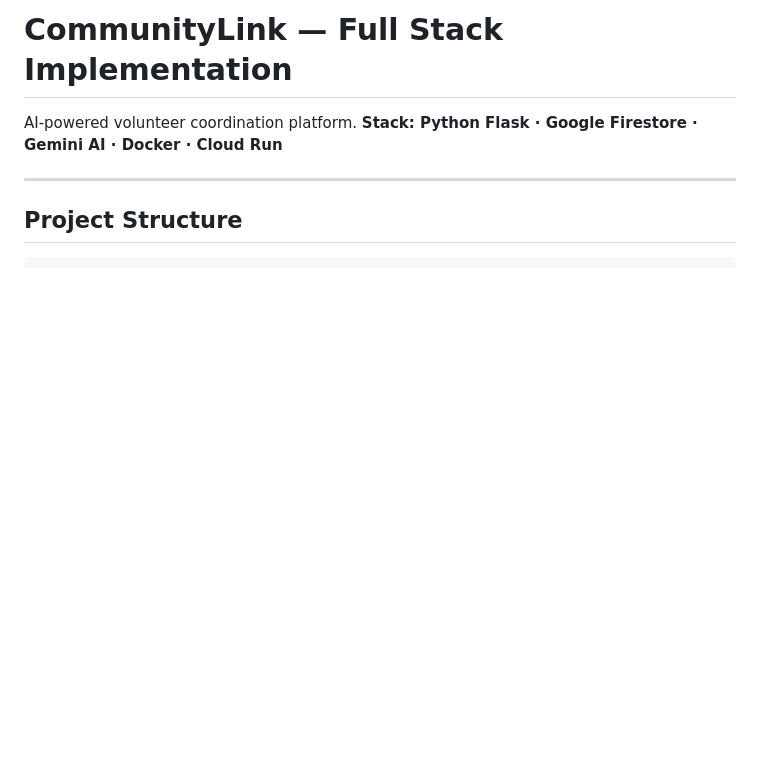
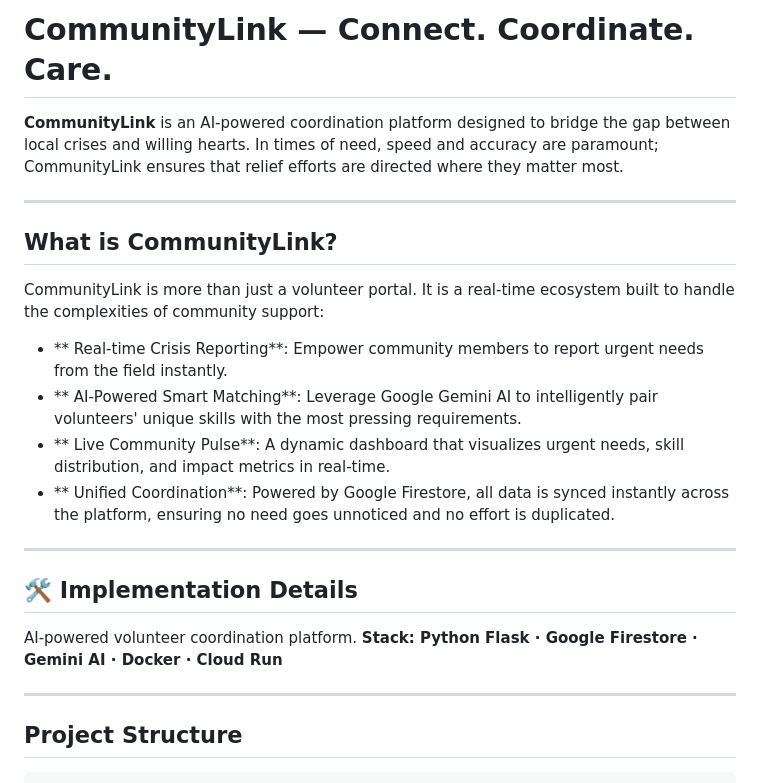
Before and after one commit to DhwaniDalsania/CommunityLink, a Markdown page: README.md, the part around the change. Rendered like a GitHub page; blank space fills up the shorter version.

Commit message:
Revise README to enhance project description and features
Expanded the README to provide a detailed overview of CommunityLink, including its features and implementation details.

```diff
--- a/README.md
+++ b/README.md
@@ -1,4 +1,21 @@
-# CommunityLink — Full Stack Implementation
+# CommunityLink — Connect. Coordinate. Care.
+
+**CommunityLink** is an AI-powered coordination platform designed to bridge the gap between local crises and willing hearts. In times of need, speed and accuracy are paramount; CommunityLink ensures that relief efforts are directed where they matter most.
+
+---
+
+##  What is CommunityLink?
+
+CommunityLink is more than just a volunteer portal. It is a real-time ecosystem built to handle the complexities of community support:
+
+-   ** Real-time Crisis Reporting**: Empower community members to report urgent needs from the field instantly.
+-   ** AI-Powered Smart Matching**: Leverage Google Gemini AI to intelligently pair volunteers' unique skills with the most pressing requirements.
+-   ** Live Community Pulse**: A dynamic dashboard that visualizes urgent needs, skill distribution, and impact metrics in real-time.
+-   ** Unified Coordination**: Powered by Google Firestore, all data is synced instantly across the platform, ensuring no need goes unnoticed and no effort is duplicated.
+
+---
+
+## 🛠️ Implementation Details
 
 AI-powered volunteer coordination platform.
 **Stack: Python Flask · Google Firestore · Gemini AI · Docker · Cloud Run**
```
